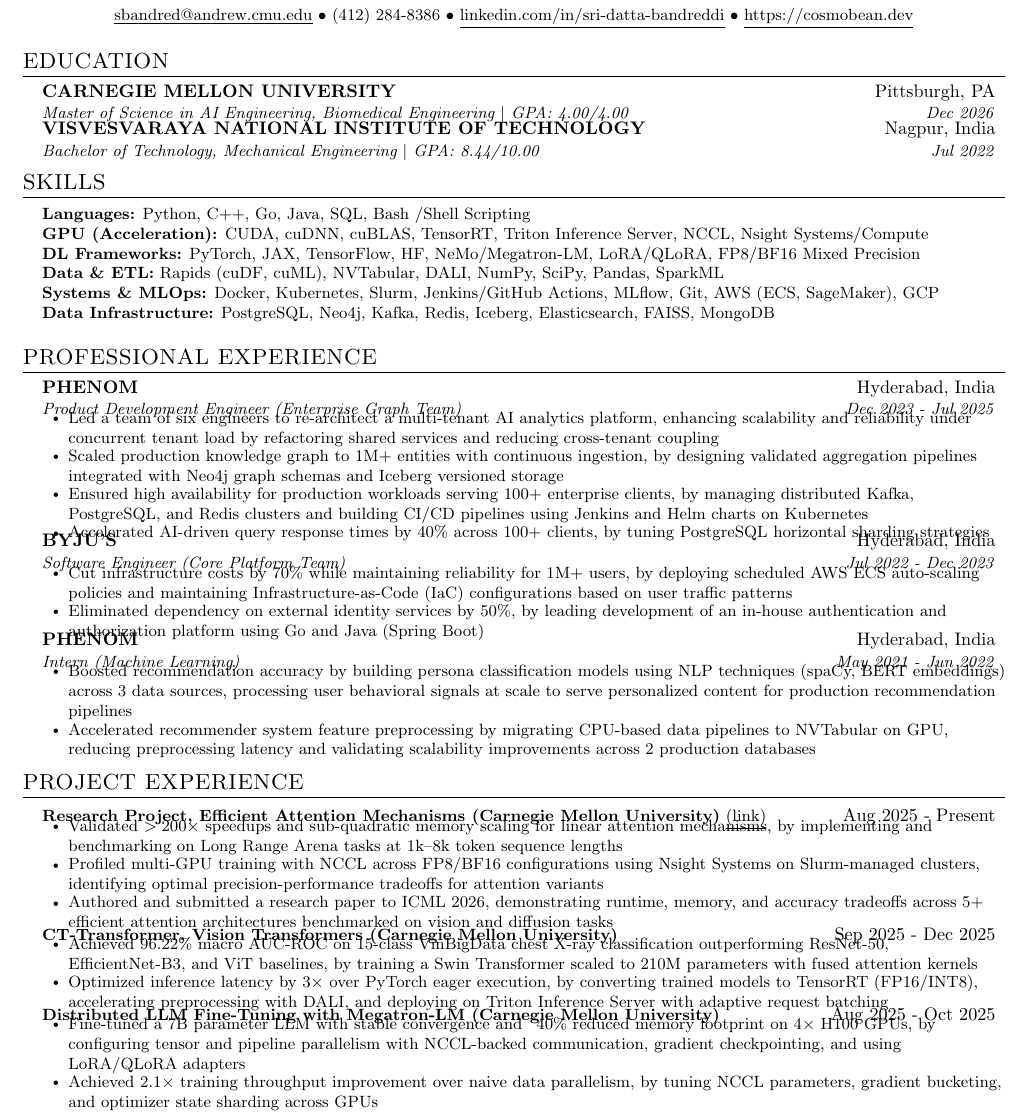
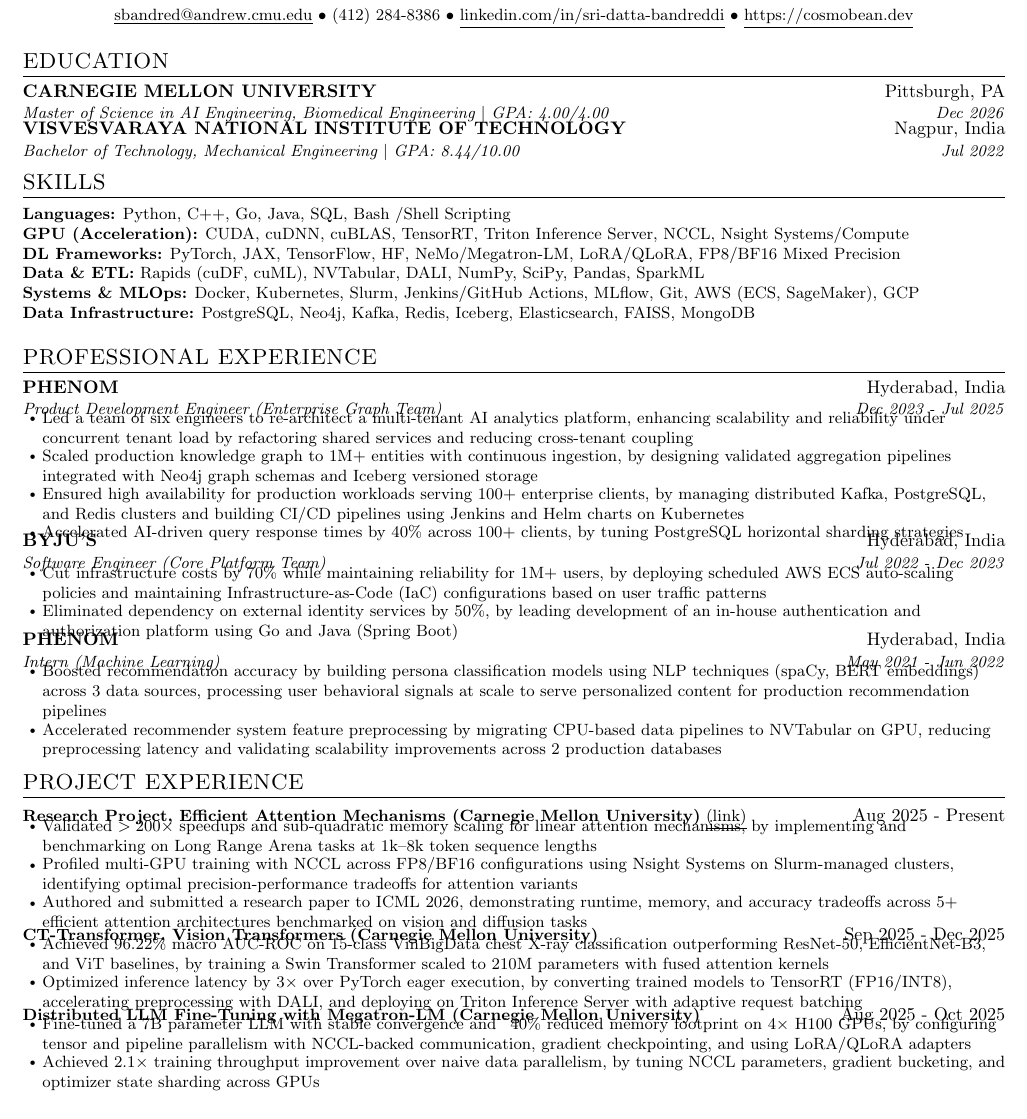
Before and after one commit to CosmoBean/resume-minimal, a LaTeX CV (resume.tex): part of the page, cut so that both start at the same text. Compiled offline with pdfLaTeX.

Commit message:
layout: align subsection content with section edge

```diff
--- a/resume.tex
+++ b/resume.tex
@@ -61,7 +61,7 @@
 
 \newcommand{\resumeSubheading}[4]{
   \vspace{-2pt}\item
-    \begin{tabular*}{0.97\textwidth}[t]{l@{\extracolsep{\fill}}r}
+    \begin{tabular*}{\linewidth}[t]{l@{\extracolsep{\fill}}r}
       \textbf{#1} & #2 \\
       \textit{\small#3} & \textit{\small #4} \\
     \end{tabular*}\vspace{-7pt}
@@ -69,7 +69,7 @@
 
 \newcommand{\resumeProjectHeading}[2]{
     \item
-    \begin{tabular*}{0.97\textwidth}{l@{\extracolsep{\fill}}r}
+    \begin{tabular*}{\linewidth}{l@{\extracolsep{\fill}}r}
       \small#1 & #2 \\
     \end{tabular*}\vspace{-7pt}
 }
@@ -78,9 +78,9 @@
 
 \renewcommand\labelitemii{$\vcenter{\hbox{\tiny$\bullet$}}$}
 
-\newcommand{\resumeSubHeadingListStart}{\begin{itemize}[leftmargin=0.15in, label={}, itemsep=1pt, topsep=2pt, parsep=0pt, partopsep=0pt]}
+\newcommand{\resumeSubHeadingListStart}{\begin{itemize}[leftmargin=0in, label={}, itemsep=1pt, topsep=2pt, parsep=0pt, partopsep=0pt]}
 \newcommand{\resumeSubHeadingListEnd}{\end{itemize}}
-\newcommand{\resumeItemListStart}{\begin{itemize}[leftmargin=0.2in, itemsep=1pt, topsep=1pt, parsep=0pt, partopsep=0pt]}
+\newcommand{\resumeItemListStart}{\begin{itemize}[leftmargin=1.1em, labelsep=0.35em, itemsep=1pt, topsep=1pt, parsep=0pt, partopsep=0pt]}
 \newcommand{\resumeItemListEnd}{\end{itemize}\vspace{-5pt}}
 
 %-------------------------------------------
@@ -109,16 +109,14 @@
 
 %-----------SKILLS-----------
 \section{SKILLS}
- \begin{itemize}[leftmargin=0.15in, label={}, itemsep=1pt, topsep=1pt, parsep=0pt, partopsep=0pt]
-    \small{\item{
-     \textbf{Languages:} Python, C++, Go, Java, SQL, Bash /Shell Scripting \\
-     \textbf{GPU (Acceleration):} CUDA, cuDNN, cuBLAS, TensorRT, Triton Inference Server, NCCL, Nsight Systems/Compute \\
-     \textbf{DL Frameworks:} PyTorch, JAX, TensorFlow, HF, NeMo/Megatron-LM, LoRA/QLoRA, FP8/BF16 Mixed Precision \\
-     \textbf{Data \& ETL:} Rapids (cuDF, cuML), NVTabular, DALI, NumPy, SciPy, Pandas, SparkML \\
-     \textbf{Systems \& MLOps:} Docker, Kubernetes, Slurm, Jenkins/GitHub Actions, MLflow, Git, AWS (ECS, SageMaker), GCP \\
-     \textbf{Data Infrastructure:} PostgreSQL, Neo4j, Kafka, Redis, Iceberg, Elasticsearch, FAISS, MongoDB
-    }}
- \end{itemize}
+{\small
+\noindent \textbf{Languages:} Python, C++, Go, Java, SQL, Bash /Shell Scripting \\
+\textbf{GPU (Acceleration):} CUDA, cuDNN, cuBLAS, TensorRT, Triton Inference Server, NCCL, Nsight Systems/Compute \\
+\textbf{DL Frameworks:} PyTorch, JAX, TensorFlow, HF, NeMo/Megatron-LM, LoRA/QLoRA, FP8/BF16 Mixed Precision \\
+\textbf{Data \& ETL:} Rapids (cuDF, cuML), NVTabular, DALI, NumPy, SciPy, Pandas, SparkML \\
+\textbf{Systems \& MLOps:} Docker, Kubernetes, Slurm, Jenkins/GitHub Actions, MLflow, Git, AWS (ECS, SageMaker), GCP \\
+\textbf{Data Infrastructure:} PostgreSQL, Neo4j, Kafka, Redis, Iceberg, Elasticsearch, FAISS, MongoDB
+\par}
 
 %-----------EXPERIENCE-----------
 \section{PROFESSIONAL EXPERIENCE}
```
